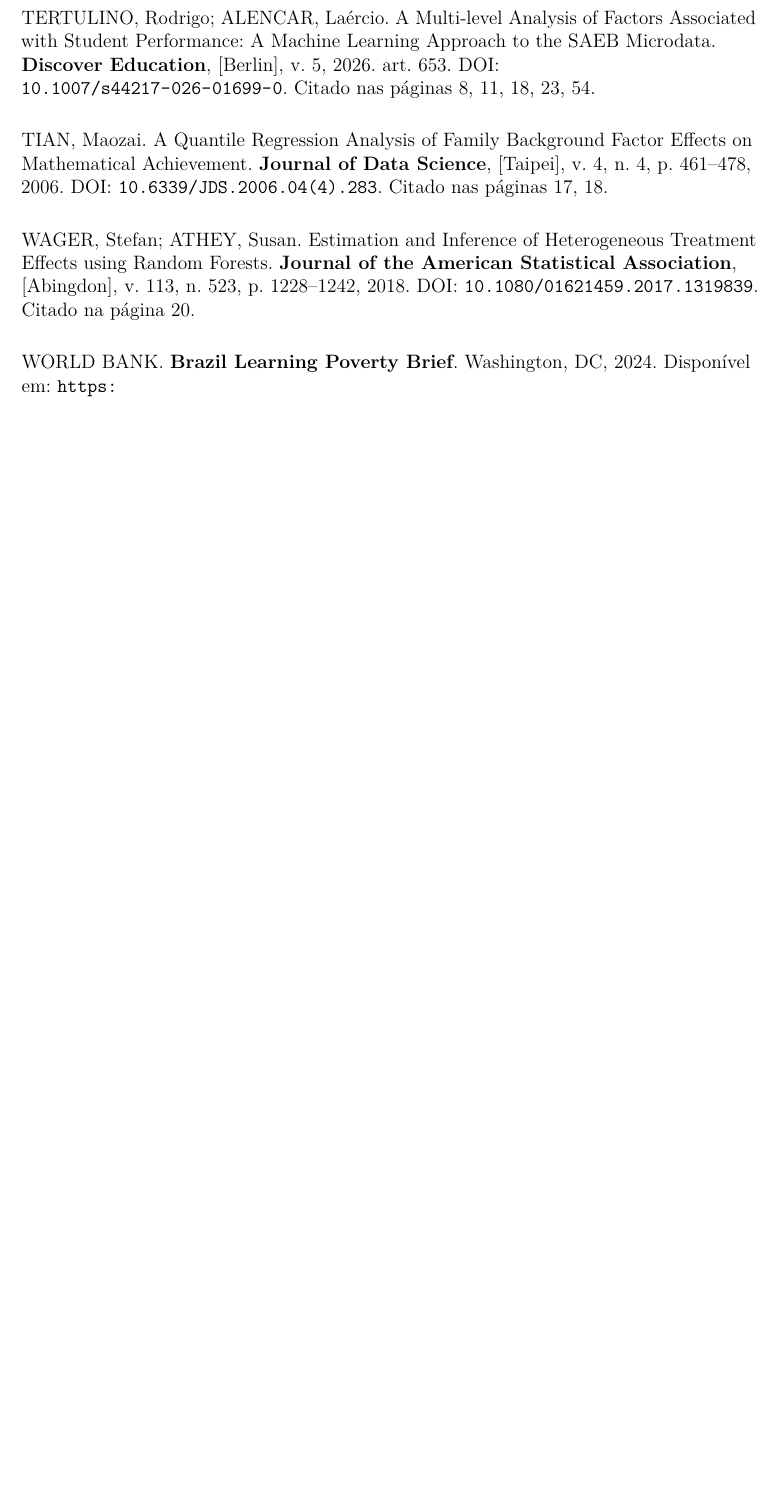
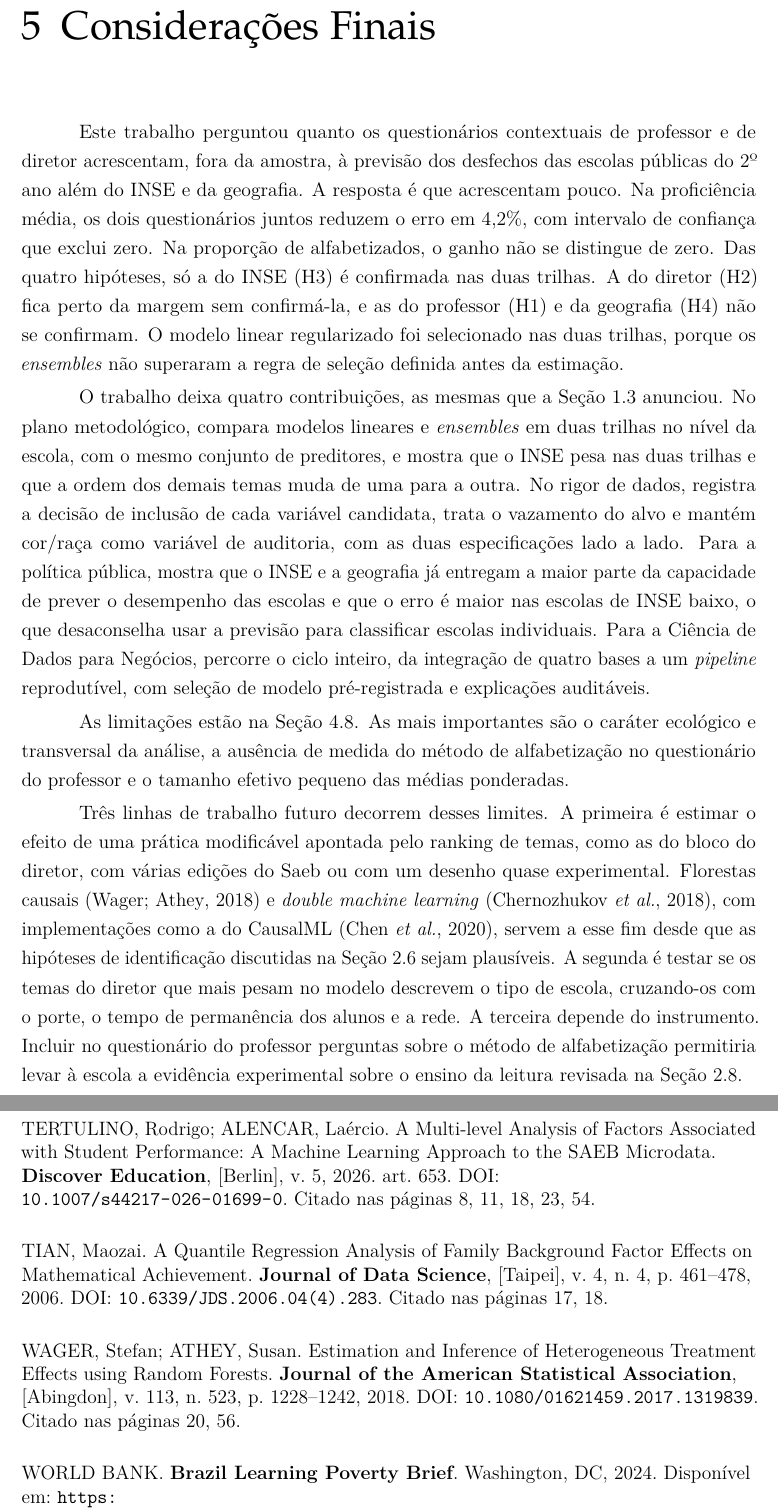
Before and after one commit to NercinoN21/tcc-alfabetizacao-saeb-ml, a LaTeX thesis (monografia/projeto.tex, which reads monografia/capitulos/consideracoes.tex): part of page 60 of 65 before the commit and two parts of pages 56 and 61 of 66 after it, the two joined at a grey line, cut at the place of the change, the shorter picture padded with empty space. Compiled offline with pdfLaTeX.

Commit message:
docs(consideracoes): acrescenta o capítulo de considerações finais

```diff
--- /dev/null
+++ b/monografia/capitulos/consideracoes.tex
@@ -0,0 +1,50 @@
+\chapter{Considerações Finais}
+\label{cap:consideracoes}
+
+Este trabalho perguntou quanto os questionários contextuais de professor e
+de diretor acrescentam, fora da amostra, à previsão dos desfechos das
+escolas públicas do 2º ano além do INSE e da geografia. A resposta é que
+acrescentam pouco. Na proficiência média, os dois questionários juntos
+reduzem o erro em 4,2\%, com intervalo de confiança que exclui zero. Na
+proporção de alfabetizados, o ganho não se distingue de zero. Das quatro
+hipóteses, só a do INSE (H3) é confirmada nas duas trilhas. A do diretor
+(H2) fica perto da margem sem confirmá-la, e as do professor (H1) e da
+geografia (H4) não se confirmam. O modelo linear regularizado foi
+selecionado nas duas trilhas, porque os \textit{ensembles} não superaram a
+regra de seleção definida antes da estimação.
+
+O trabalho deixa quatro contribuições, as mesmas que a
+Seção~\ref{sec:justificativa} anunciou. No plano metodológico, compara
+modelos lineares e \textit{ensembles} em duas trilhas no nível da escola,
+com o mesmo conjunto de preditores, e mostra que o INSE pesa nas duas
+trilhas e que a ordem dos demais temas muda de uma para a outra.
+No rigor de dados, registra a decisão de inclusão de cada variável
+candidata, trata o vazamento do alvo e mantém cor/raça como variável de
+auditoria, com as duas especificações lado a lado. Para a política pública,
+mostra que o INSE e a geografia já entregam a maior parte da capacidade de
+prever o desempenho das escolas e que o erro é maior nas escolas de INSE
+baixo, o que desaconselha usar a previsão para classificar escolas
+individuais. Para a Ciência de Dados para Negócios, percorre o ciclo
+inteiro, da integração de quatro bases a um \textit{pipeline}
+reprodutível, com seleção de modelo pré-registrada e explicações
+auditáveis.
+
+As limitações estão na Seção~\ref{sec:discussao}. As mais importantes são
+o caráter ecológico e transversal da análise, a ausência de medida do
+método de alfabetização no questionário do professor e o tamanho efetivo
+pequeno das médias ponderadas.
+
+Três linhas de trabalho futuro decorrem desses limites. A primeira é
+estimar o efeito de uma prática modificável apontada pelo ranking de
+temas, como as do bloco do diretor, com várias edições do Saeb ou com um
+desenho quase experimental. Florestas causais \cite{wager2018causal} e
+\textit{double machine learning} \cite{chernozhukov2018double}, com
+implementações como a do CausalML \cite{chen2020causalml}, servem a esse
+fim desde que as hipóteses de identificação discutidas na
+Seção~\ref{sec:registros-inferenciais} sejam plausíveis. A segunda é testar
+se os temas do diretor que mais pesam no modelo descrevem o tipo de escola,
+cruzando-os com o porte, o tempo de permanência dos alunos e a rede. A
+terceira depende do instrumento. Incluir no questionário do professor
+perguntas sobre o método de alfabetização permitiria levar à escola a
+evidência experimental sobre o ensino da leitura revisada na
+Seção~\ref{sec:alfabetizacao-2ef}.
```
Also changed, not shown: monografia/projeto.tex (+1 -0 lines).
